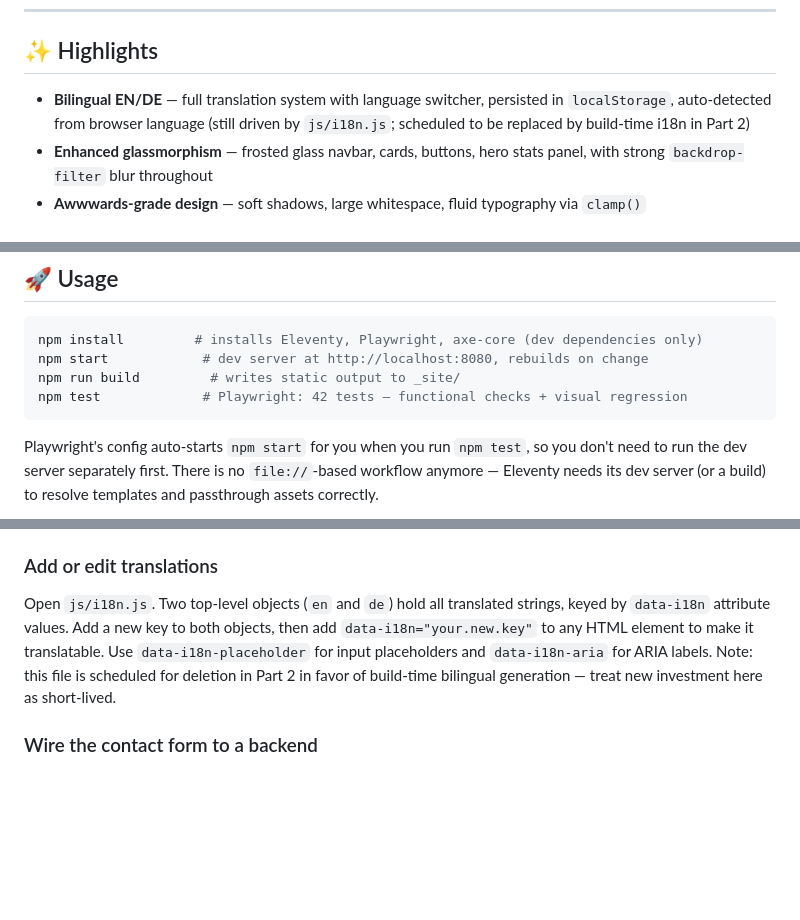
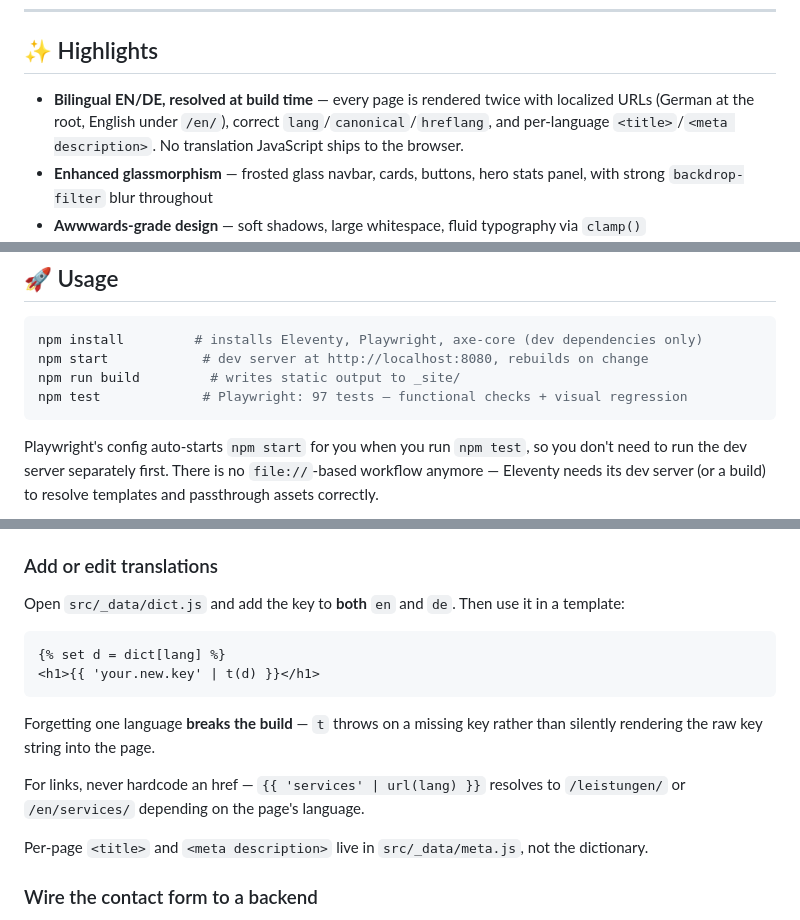
Before and after one commit to iebo13/project1, a Markdown page: README.md, 3 parts joined by grey strips. Rendered like a GitHub page; blank space fills up the shorter version.

````diff
--- a/README.md
+++ b/README.md
@@ -8,7 +8,7 @@ A multi-page marketing website for a fictional boutique cleaning company based i
 
 ## ✨ Highlights
 
-- **Bilingual EN/DE** — full translation system with language switcher, persisted in `localStorage`, auto-detected from browser language (still driven by `js/i18n.js`; scheduled to be replaced by build-time i18n in Part 2)
+- **Bilingual EN/DE, resolved at build time** — every page is rendered twice with localized URLs (German at the root, English under `/en/`), correct `lang`/`canonical`/`hreflang`, and per-language `<title>`/`<meta description>`. No translation JavaScript ships to the browser.
 - **Enhanced glassmorphism** — frosted glass navbar, cards, buttons, hero stats panel, with strong `backdrop-filter` blur throughout
 - **Awwwards-grade design** — soft shadows, large whitespace, fluid typography via `clamp()`
 - **6 pages, 1 layout** — Home, About, Services, Gallery, Contact, 404, all rendered from `src/_includes/layouts/base.njk`
@@ -109,7 +108,7 @@ project1/
 npm install         # installs Eleventy, Playwright, axe-core (dev dependencies only)
 npm start            # dev server at http://localhost:8080, rebuilds on change
 npm run build         # writes static output to _site/
-npm test             # Playwright: 42 tests — functional checks + visual regression
+npm test             # Playwright: 97 tests — functional checks + visual regression
 ```
 
 Playwright's config auto-starts `npm start` for you when you run `npm test`, so you don't need to run the dev server separately first. There is no `file://`-based workflow anymore — Eleventy needs its dev server (or a build) to resolve templates and passthrough assets correctly.
@@ -134,7 +133,22 @@ Add a new `.gallery-card` to the grid in `src/gallery.njk` (there's no data file
 `site.phone`, `site.phoneHref`, `site.email`, and `site.address` in `src/_data/site.js` drive the footer and navbar. `src/contact.njk`, however, still hardcodes the same phone/email/address as literals in its contact-info list and map section — update those by hand too, or they'll drift from `site.js`.
 
 ### Add or edit translations
-Open `js/i18n.js`. Two top-level objects (`en` and `de`) hold all translated strings, keyed by `data-i18n` attribute values. Add a new key to both objects, then add `data-i18n="your.new.key"` to any HTML element to make it translatable. Use `data-i18n-placeholder` for input placeholders and `data-i18n-aria` for ARIA labels. Note: this file is scheduled for deletion in Part 2 in favor of build-time bilingual generation — treat new investment here as short-lived.
+Open `src/_data/dict.js` and add the key to **both** `en` and `de`. Then use it
+in a template:
+
+```njk
+{% set d = dict[lang] %}
+<h1>{{ 'your.new.key' | t(d) }}</h1>
+```
+
+Forgetting one language **breaks the build** — `t` throws on a missing key
+rather than silently rendering the raw key string into the page.
+
+For links, never hardcode an href — `{{ 'services' | url(lang) }}` resolves to
+`/leistungen/` or `/en/services/` depending on the page's language.
+
+Per-page `<title>` and `<meta description>` live in `src/_data/meta.js`, not the
+dictionary.
 
 ### Wire the contact form to a backend
 Open `js/contact.js` and replace the mock `await new Promise(...)` block in the submit handler with a real `fetch()` call to your endpoint.
````
Also changed, not shown: other parts of README.md (+0 -1 lines), CLAUDE.md (+64 -13 lines).
